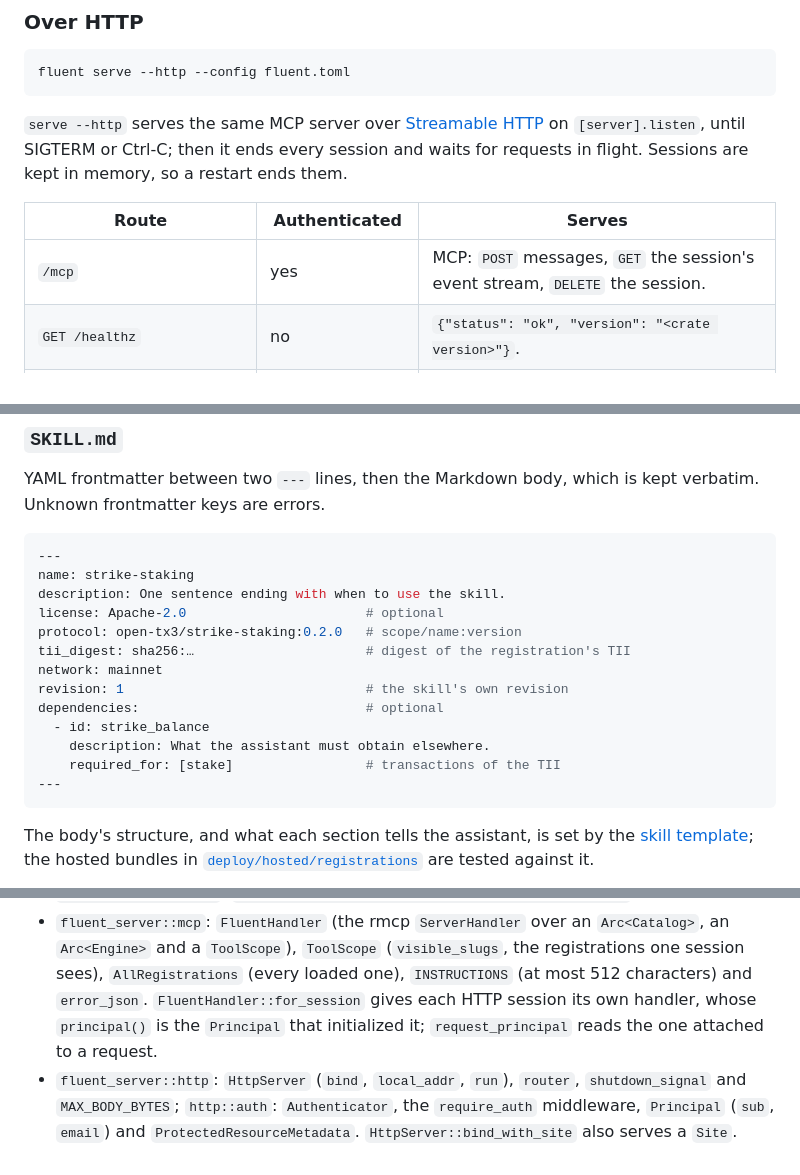
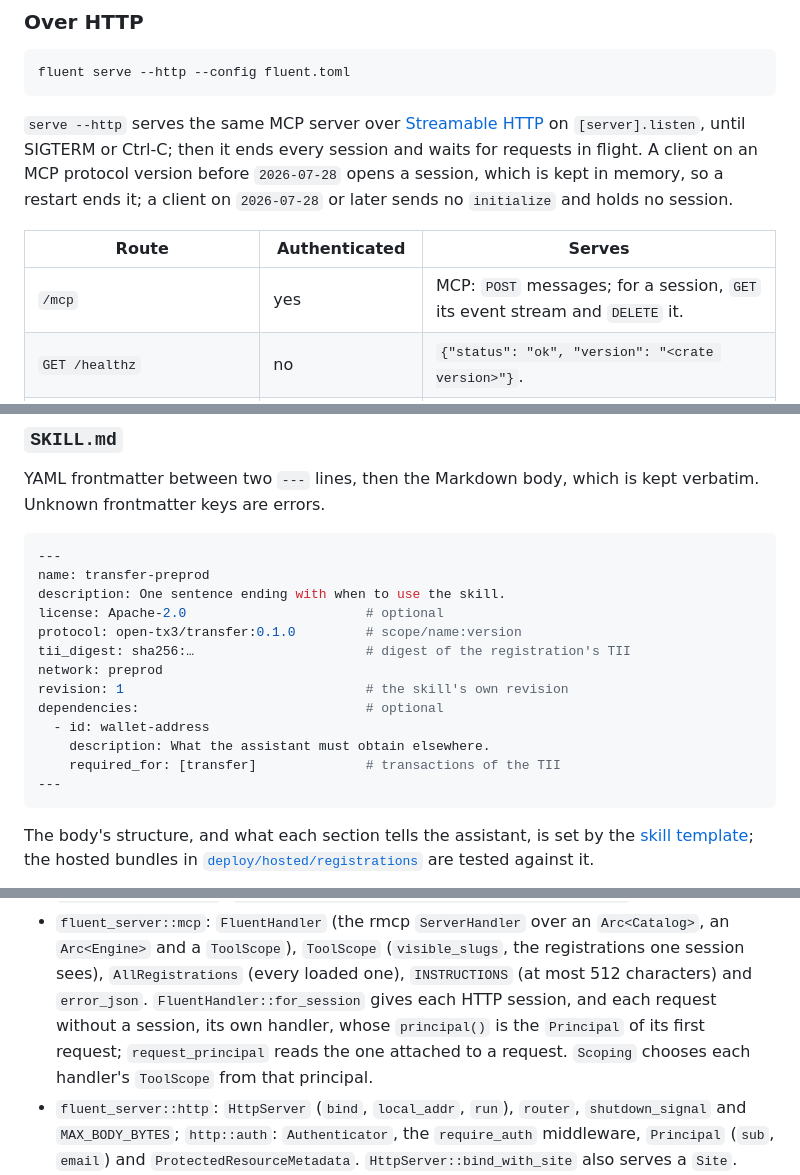
Before and after one commit to tx3-lang/tx3-fluent, a Markdown page: README.md, 3 parts joined by grey strips. Drawn GitHub-style.

````diff
--- a/README.md
+++ b/README.md
@@ -301,12 +297,13 @@ fluent serve --http --config fluent.toml
 `serve --http` serves the same MCP server over
 [Streamable HTTP](https://modelcontextprotocol.io/specification/2025-06-18/basic/transports#streamable-http)
 on `[server].listen`, until SIGTERM or Ctrl-C; then it ends every session and
-waits for requests in flight. Sessions are kept in memory, so a restart ends
-them.
+waits for requests in flight. A client on an MCP protocol version before
+`2026-07-28` opens a session, which is kept in memory, so a restart ends it; a
+client on `2026-07-28` or later sends no `initialize` and holds no session.
 
 | Route | Authenticated | Serves |
 | --- | --- | --- |
-| `/mcp` | yes | MCP: `POST` messages, `GET` the session's event stream, `DELETE` the session. |
+| `/mcp` | yes | MCP: `POST` messages; for a session, `GET` its event stream and `DELETE` it. |
 | `GET /healthz` | no | `{"status": "ok", "version": "<crate version>"}`. |
 | `GET /.well-known/oauth-protected-resource` | no | [RFC 9728](https://www.rfc-editor.org/rfc/rfc9728) metadata, `oidc` mode only; also under `…/mcp`. |
 | `GET /metrics` | loopback or token | Prometheus metrics; see [the operations guide](docs/operations.md#metrics). |
@@ -640,17 +644,17 @@ kept verbatim. Unknown frontmatter keys are errors.
 
 ```yaml
 ---
-name: strike-staking
+name: transfer-preprod
 description: One sentence ending with when to use the skill.
 license: Apache-2.0                       # optional
-protocol: open-tx3/strike-staking:0.2.0   # scope/name:version
+protocol: open-tx3/transfer:0.1.0         # scope/name:version
 tii_digest: sha256:…                      # digest of the registration's TII
-network: mainnet
+network: preprod
 revision: 1                               # the skill's own revision
 dependencies:                             # optional
-  - id: strike_balance
+  - id: wallet-address
     description: What the assistant must obtain elsewhere.
-    required_for: [stake]                 # transactions of the TII
+    required_for: [transfer]              # transactions of the TII
 ---
 ```
 
@@ -841,9 +845,11 @@ Nothing the engine logs contains an argument value or an API key.
   `Arc<Catalog>`, an `Arc<Engine>` and a `ToolScope`), `ToolScope`
   (`visible_slugs`, the registrations one session sees), `AllRegistrations`
   (every loaded one), `INSTRUCTIONS` (at most 512 characters) and
-  `error_json`. `FluentHandler::for_session` gives each HTTP session its own
-  handler, whose `principal()` is the `Principal` that initialized it;
-  `request_principal` reads the one attached to a request.
+  `error_json`. `FluentHandler::for_session` gives each HTTP session, and
+  each request without a session, its own handler, whose `principal()` is
+  the `Principal` of its first request; `request_principal` reads the one
+  attached to a request. `Scoping` chooses each handler's `ToolScope` from
+  that principal.
 - `fluent_server::http`: `HttpServer` (`bind`, `local_addr`, `run`),
   `router`, `shutdown_signal` and `MAX_BODY_BYTES`; `http::auth`:
   `Authenticator`, the `require_auth` middleware, `Principal` (`sub`,
````
Also changed, not shown: other parts of README.md (+32 -29 lines), docs/architecture.md (added, +221 -0 lines), docs/journey-evidence.md (+5 -6 lines).
